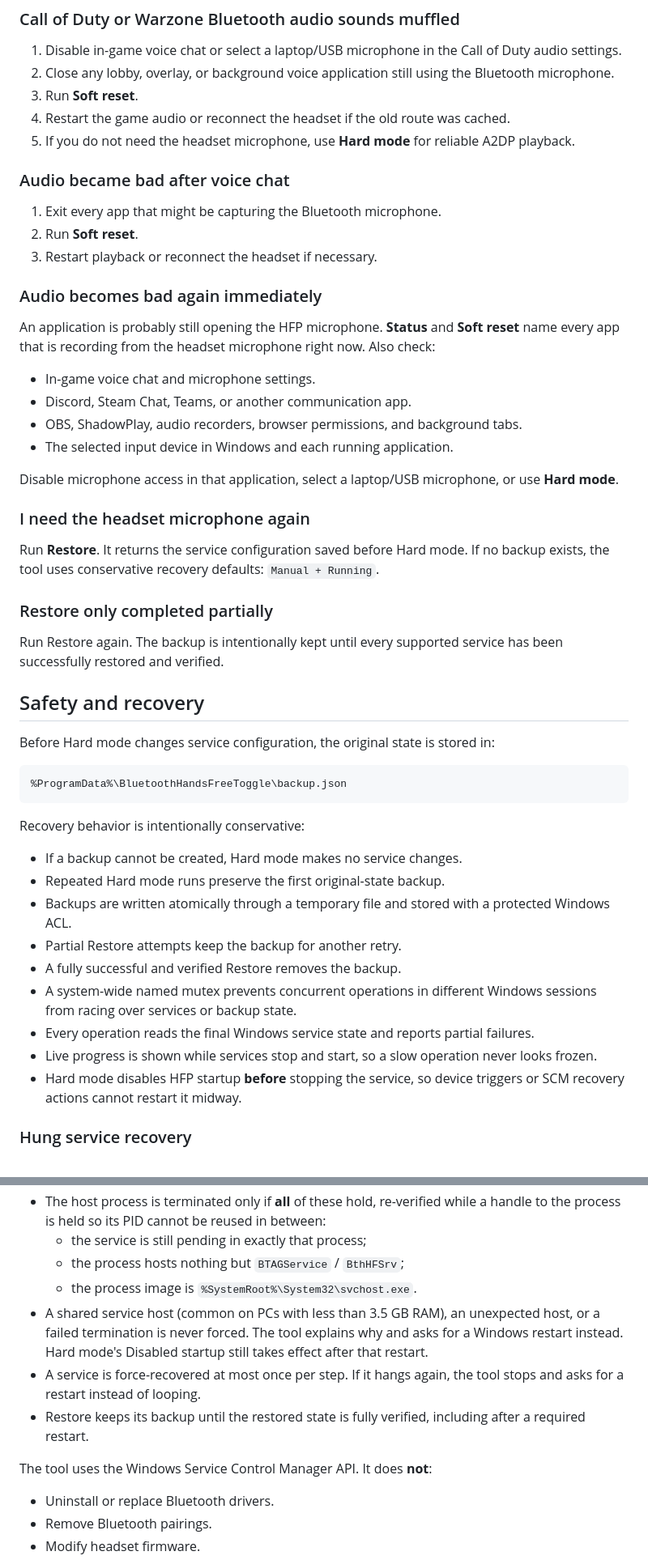
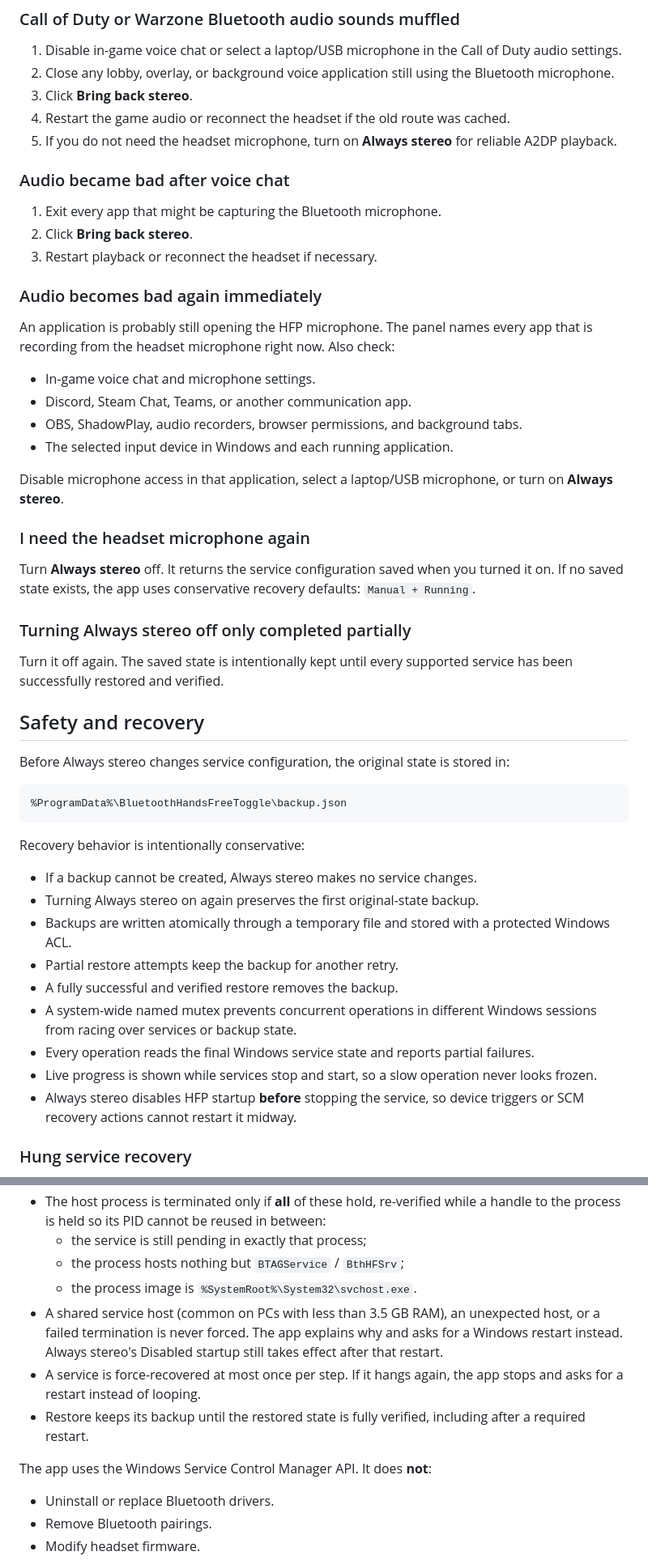
Before and after one commit to Avazbek22/BluetoothHandsFreeToggle, a Markdown page: README.md, 2 parts joined by grey strips. Shown at 81% size. GitHub-like rendering.

````diff
--- a/README.md
+++ b/README.md
@@ -176,38 +165,38 @@ On the first run, BluetoothHandsFreeToggle checks the ordered Windows UI languag
 
 1. Disable in-game voice chat or select a laptop/USB microphone in the Call of Duty audio settings.
 2. Close any lobby, overlay, or background voice application still using the Bluetooth microphone.
-3. Run **Soft reset**.
+3. Click **Bring back stereo**.
 4. Restart the game audio or reconnect the headset if the old route was cached.
-5. If you do not need the headset microphone, use **Hard mode** for reliable A2DP playback.
+5. If you do not need the headset microphone, turn on **Always stereo** for reliable A2DP playback.
 
 ### Audio became bad after voice chat
 
 1. Exit every app that might be capturing the Bluetooth microphone.
-2. Run **Soft reset**.
+2. Click **Bring back stereo**.
 3. Restart playback or reconnect the headset if necessary.
 
 ### Audio becomes bad again immediately
 
-An application is probably still opening the HFP microphone. **Status** and **Soft reset** name every app that is recording from the headset microphone right now. Also check:
+An application is probably still opening the HFP microphone. The panel names every app that is recording from the headset microphone right now. Also check:
 
 - In-game voice chat and microphone settings.
 - Discord, Steam Chat, Teams, or another communication app.
 - OBS, ShadowPlay, audio recorders, browser permissions, and background tabs.
 - The selected input device in Windows and each running application.
 
-Disable microphone access in that application, select a laptop/USB microphone, or use **Hard mode**.
+Disable microphone access in that application, select a laptop/USB microphone, or turn on **Always stereo**.
 
 ### I need the headset microphone again
 
-Run **Restore**. It returns the service configuration saved before Hard mode. If no backup exists, the tool uses conservative recovery defaults: `Manual + Running`.
+Turn **Always stereo** off. It returns the service configuration saved when you turned it on. If no saved state exists, the app uses conservative recovery defaults: `Manual + Running`.
 
-### Restore only completed partially
+### Turning Always stereo off only completed partially
 
-Run Restore again. The backup is intentionally kept until every supported service has been successfully restored and verified.
+Turn it off again. The saved state is intentionally kept until every supported service has been successfully restored and verified.
 
 ## Safety and recovery
 
-Before Hard mode changes service configuration, the original state is stored in:
+Before Always stereo changes service configuration, the original state is stored in:
 
 ```text
 %ProgramData%\BluetoothHandsFreeToggle\backup.json
@@ -215,15 +204,15 @@ Before Hard mode changes service configuration, the original state is stored in:
 
 Recovery behavior is intentionally conservative:
 
-- If a backup cannot be created, Hard mode makes no service changes.
-- Repeated Hard mode runs preserve the first original-state backup.
+- If a backup cannot be created, Always stereo makes no service changes.
+- Turning Always stereo on again preserves the first original-state backup.
 - Backups are written atomically through a temporary file and stored with a protected Windows ACL.
-- Partial Restore attempts keep the backup for another retry.
-- A fully successful and verified Restore removes the backup.
+- Partial restore attempts keep the backup for another retry.
+- A fully successful and verified restore removes the backup.
 - A system-wide named mutex prevents concurrent operations in different Windows sessions from racing over services or backup state.
 - Every operation reads the final Windows service state and reports partial failures.
 - Live progress is shown while services stop and start, so a slow operation never looks frozen.
-- Hard mode disables HFP startup **before** stopping the service, so device triggers or SCM recovery actions cannot restart it midway.
+- Always stereo disables HFP startup **before** stopping the service, so device triggers or SCM recovery actions cannot restart it midway.
 
 ### Hung service recovery
 
@@ -235,11 +224,11 @@ Windows sometimes leaves an HFP service hung in the *Stopping* state. The Servic
   - the service is still pending in exactly that process;
   - the process hosts nothing but `BTAGService` / `BthHFSrv`;
   - the process image is `%SystemRoot%\System32\svchost.exe`.
-- A shared service host (common on PCs with less than 3.5 GB RAM), an unexpected host, or a failed termination is never forced. The tool explains why and asks for a Windows restart instead. Hard mode's Disabled startup still takes effect after that restart.
-- A service is force-recovered at most once per step. If it hangs again, the tool stops and asks for a restart instead of looping.
+- A shared service host (common on PCs with less than 3.5 GB RAM), an unexpected host, or a failed termination is never forced. The app explains why and asks for a Windows restart instead. Always stereo's Disabled startup still takes effect after that restart.
+- A service is force-recovered at most once per step. If it hangs again, the app stops and asks for a restart instead of looping.
 - Restore keeps its backup until the restored state is fully verified, including after a required restart.
 
-The tool uses the Windows Service Control Manager API. It does **not**:
+The app uses the Windows Service Control Manager API. It does **not**:
 
 - Uninstall or replace Bluetooth drivers.
 - Remove Bluetooth pairings.
````
Also changed, not shown: other parts of README.md (+57 -58 lines), .github/assets/app-panel.png (added).
